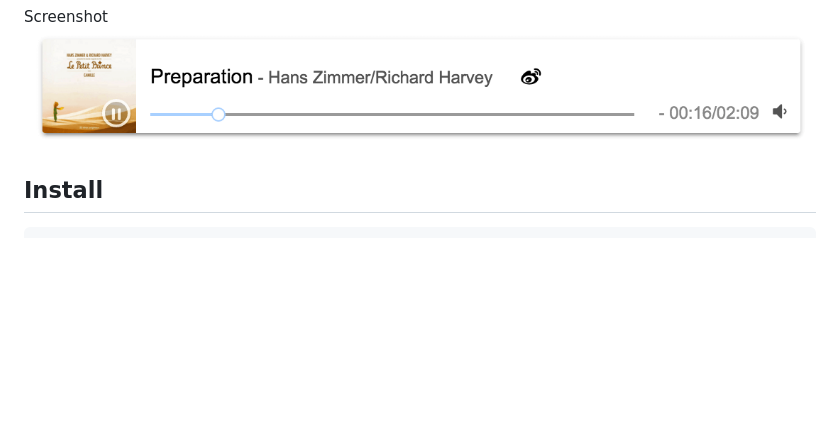
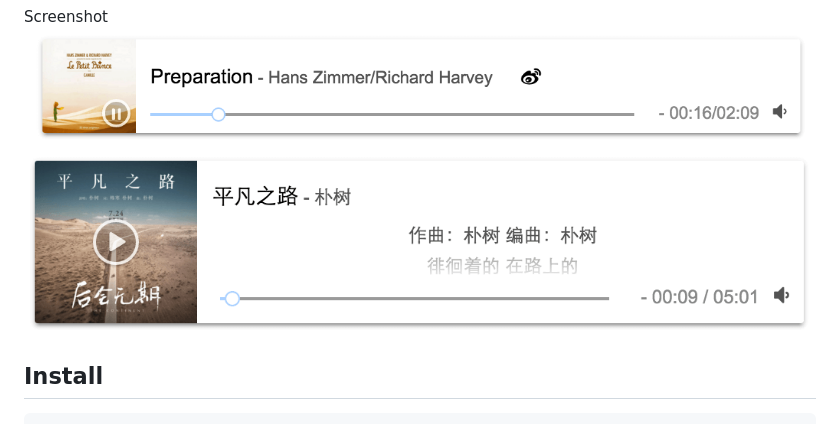
Before and after one commit to DIYgod/APlayer, a Markdown page: README.md, the part around the change. Drawn GitHub-style; pictures changed too: screenshot-lrc.png (added); blank space fills up the shorter version.

Commit message:
add screenshot-lrc

```diff
--- a/README.md
+++ b/README.md
@@ -14,6 +14,7 @@ UI 参考网易云音乐外链播放器
 
 Screenshot
 ![image](https://github.com/DIYgod/APlayer/raw/master/screenshot.png)
+![image](https://github.com/DIYgod/APlayer/raw/master/screenshot-lrc.png)
 
 ## Install
 
```
Also changed, not shown: 1 other file.
